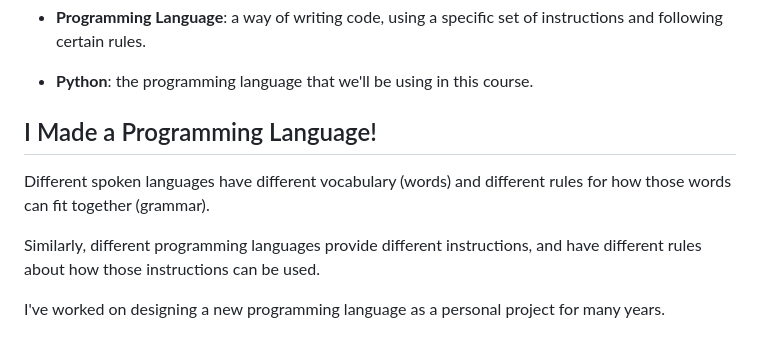
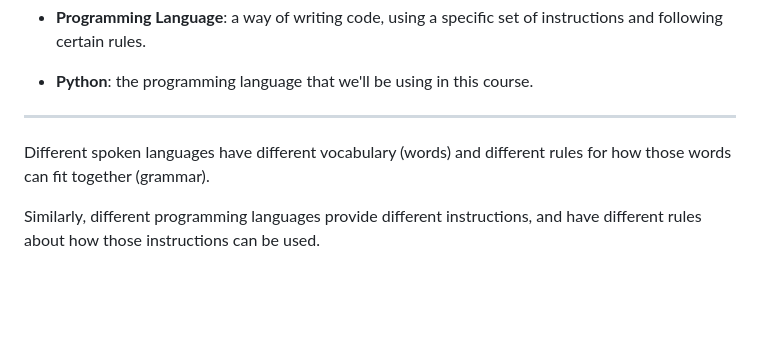
Before and after one commit to avery-gfs/classes-26, a Markdown page: cs-1/00-introduction/readme.md, the part around the change. Rendered like a GitHub page; blank space fills up the shorter version.

```diff
--- a/cs-1/00-introduction/readme.md
+++ b/cs-1/00-introduction/readme.md
@@ -87,7 +87,7 @@ variety of programming languages.
 
 - **Python**: the programming language that we'll be using in this course.
 
-## I Made a Programming Language!
+---
 
 Different spoken languages have different vocabulary (words) and different rules
 for how those words can fit together (grammar).
@@ -95,7 +95,4 @@ for how those words can fit together (grammar).
 Similarly, different programming languages provide different instructions, and
 have different rules about how those instructions can be used.
 
-I've worked on designing a new programming language as a personal project for
-many years.
-
 ![](/assets/lang-comparison.png)
```
Also changed, not shown: cs-2/00-warm-up/readme.md (+0 -2 lines), cs-capstone/00-workflows/readme.md (added, +5 -0 lines), readme.md (+8 -1 lines), assets/pickcode.png, assets/to-do-simple.gif (added), 1 other file.
